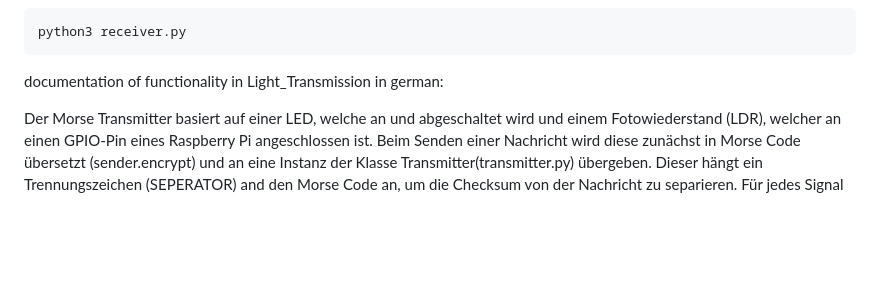
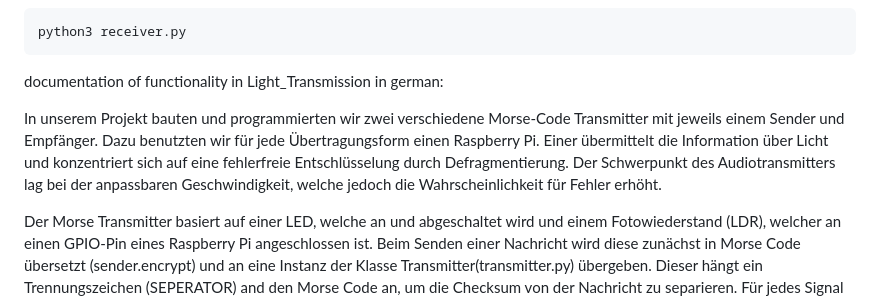
Before and after one commit to Terraminator/Morse-Transmitter, a Markdown page: README.md, the part around the change. Drawn GitHub-style; blank space fills up the shorter version.

```diff
--- a/README.md
+++ b/README.md
@@ -32,6 +32,11 @@ Usage of morse receiver:
 <pre>python3 receiver.py</pre>
 
 documentation of functionality in Light_Transmission in german:
+
+In unserem Projekt bauten und programmierten wir zwei verschiedene Morse-Code Transmitter mit jeweils einem Sender und Empfänger.
+Dazu benutzten wir für jede Übertragungsform einen Raspberry Pi.
+Einer übermittelt die Information über Licht und konzentriert sich auf eine fehlerfreie Entschlüsselung durch Defragmentierung.
+Der Schwerpunkt des Audiotransmitters lag bei der anpassbaren Geschwindigkeit, welche jedoch die Wahrscheinlichkeit für Fehler erhöht.
 
 Der Morse Transmitter basiert auf einer LED, welche an und abgeschaltet wird und einem Fotowiederstand (LDR), welcher an einen GPIO-Pin eines Raspberry Pi angeschlossen ist.
 Beim Senden einer Nachricht wird diese zunächst in Morse Code übersetzt (sender.encrypt) und an eine Instanz der Klasse Transmitter(transmitter.py) übergeben. Dieser hängt ein Trennungszeichen (SEPERATOR) and den Morse Code an, um die Checksum von der Nachricht zu separieren.
```
